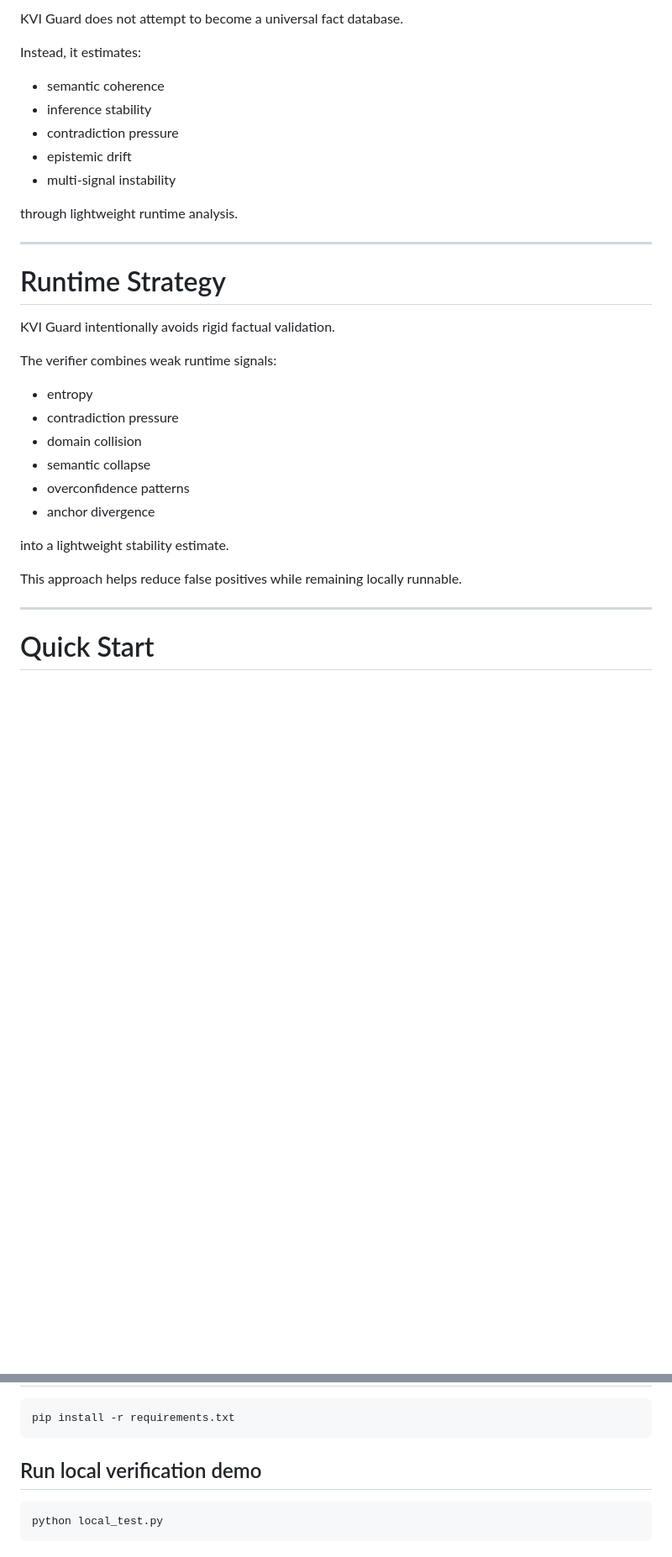
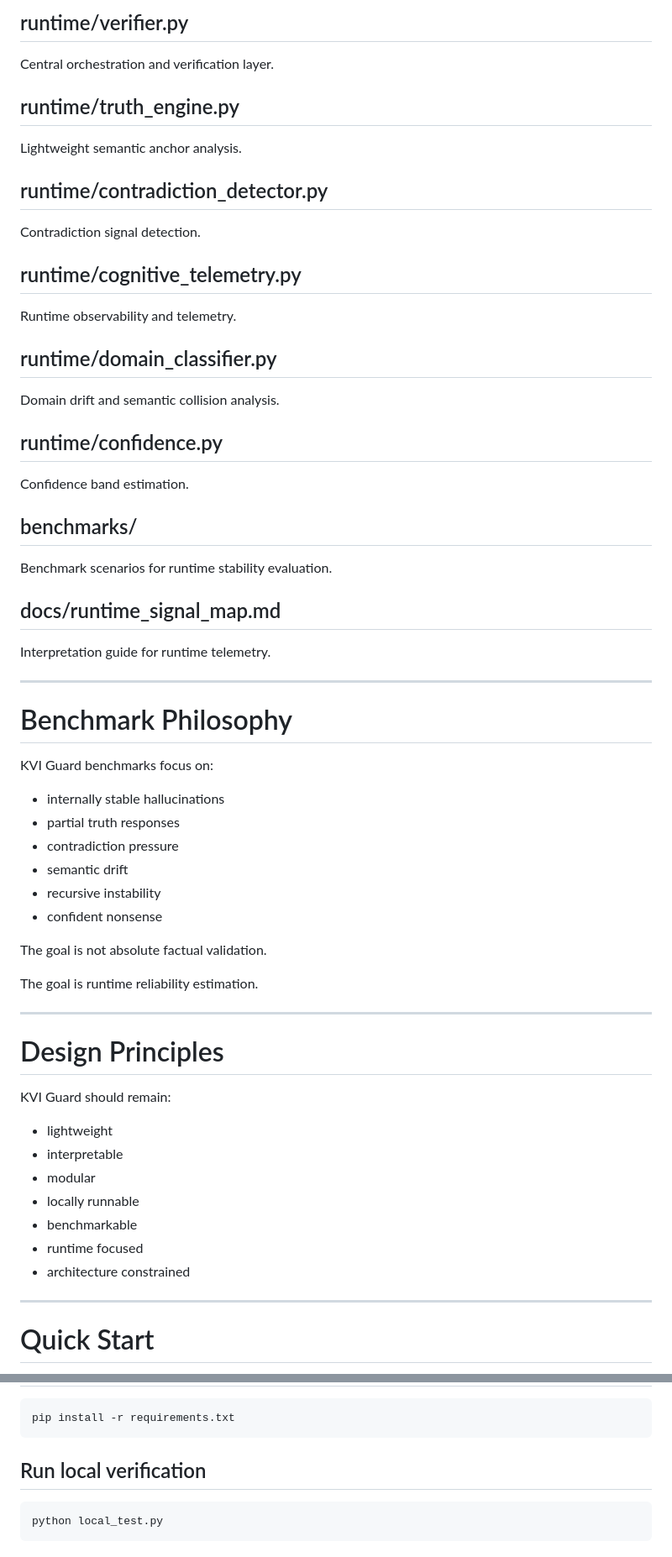
Before and after one commit to kailpetr/kvi-guard, a Markdown page: README.md, 2 parts joined by grey strips. Shown at 84% size. Rendered like a GitHub page; blank space fills up the shorter version.

````diff
--- a/README.md
+++ b/README.md
@@ -60,34 +83,58 @@ Warnings + Telemetry
 
-KVI Guard does not attempt to become a universal fact database.
+## runtime/verifier.py
+Central orchestration and verification layer.
 
-Instead, it estimates:
+## runtime/truth_engine.py
+Lightweight semantic anchor analysis.
 
-- semantic coherence
-- inference stability
-- contradiction pressure
-- epistemic drift
-- multi-signal instability
+## runtime/contradiction_detector.py
+Contradiction signal detection.
 
-through lightweight runtime analysis.
+## runtime/cognitive_telemetry.py
+Runtime observability and telemetry.
+
+## runtime/domain_classifier.py
+Domain drift and semantic collision analysis.
+
+## runtime/confidence.py
+Confidence band estimation.
+
+## benchmarks/
+Benchmark scenarios for runtime stability evaluation.
+
+## docs/runtime_signal_map.md
+Interpretation guide for runtime telemetry.
 
 ---
 
-# Runtime Strategy
+# Benchmark Philosophy
 
-KVI Guard intentionally avoids rigid factual validation.
+KVI Guard benchmarks focus on:
 
-The verifier combines weak runtime signals:
+- internally stable hallucinations
+- partial truth responses
+- contradiction pressure
+- semantic drift
+- recursive instability
+- confident nonsense
 
-- entropy
-- contradiction pressure
-- domain collision
-- semantic collapse
-- overconfidence patterns
-- anchor divergence
+The goal is not absolute factual validation.
 
-into a lightweight stability estimate.
+The goal is runtime reliability estimation.
 
-This approach helps reduce false positives while remaining locally runnable.
+---
+
+# Design Principles
+
+KVI Guard should remain:
+
+- lightweight
+- interpretable
+- modular
+- locally runnable
+- benchmarkable
+- runtime focused
+- architecture constrained
 
 ---
 
@@ -106,7 +153,7 @@ cd kvi-guard
 pip install -r requirements.txt
 ```
 
-## Run local verification demo
+## Run local verification
 
 ```bash
 python local_test.py
````
Also changed, not shown: other parts of README.md (+59 -83 lines).
